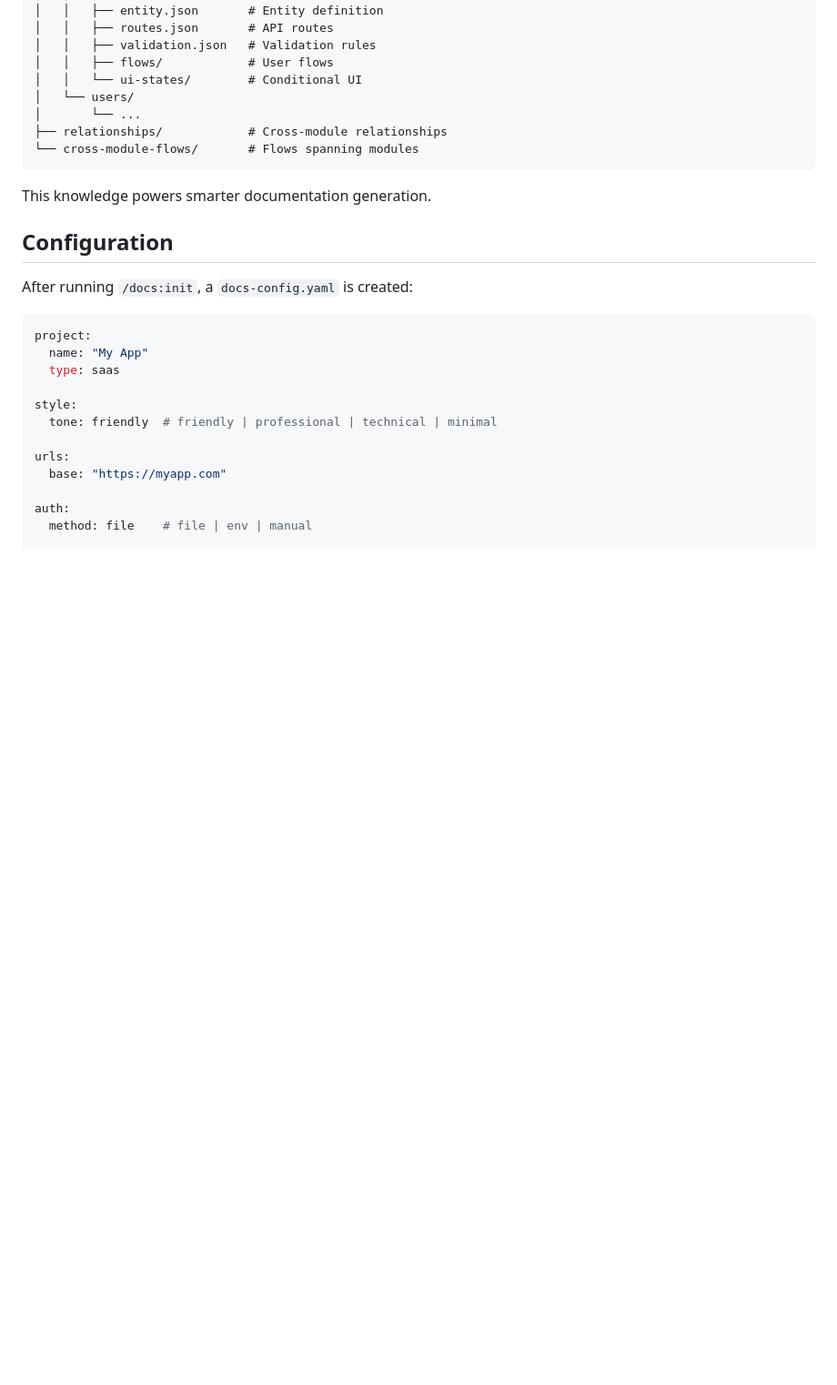
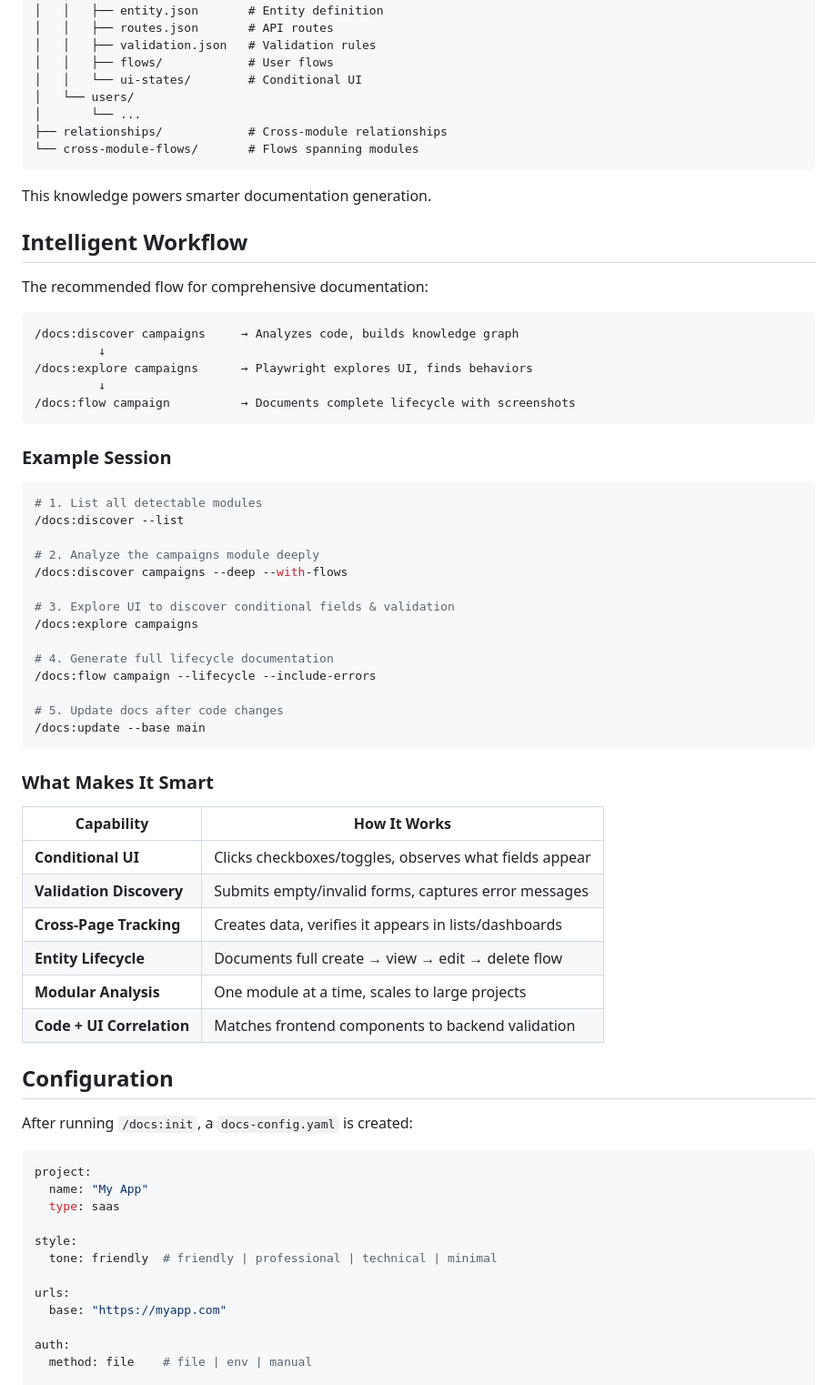
Before and after one commit to BinarCode/aidocs-cli, a Markdown page: README.md, the part around the change. Shown at 91% size. GitHub-like rendering; blank space fills up the shorter version.

Commit message:
docs: add intelligent workflow section to README
Added:
- Workflow diagram showing discover → explore → flow pipeline
- Example session with all commands
- "What Makes It Smart" capability table

🤖 Generated with [Claude Code](https://claude.com/claude-code)

Co-Authored-By: Claude Opus 4.5 <noreply@anthropic.com>

````diff
--- a/README.md
+++ b/README.md
@@ -233,6 +233,48 @@ The intelligent commands build a `.docs-knowledge/` folder:
 
 This knowledge powers smarter documentation generation.
 
+## Intelligent Workflow
+
+The recommended flow for comprehensive documentation:
+
+```
+/docs:discover campaigns     → Analyzes code, builds knowledge graph
+         ↓
+/docs:explore campaigns      → Playwright explores UI, finds behaviors
+         ↓
+/docs:flow campaign          → Documents complete lifecycle with screenshots
+```
+
+### Example Session
+
+```bash
+# 1. List all detectable modules
+/docs:discover --list
+
+# 2. Analyze the campaigns module deeply
+/docs:discover campaigns --deep --with-flows
+
+# 3. Explore UI to discover conditional fields & validation
+/docs:explore campaigns
+
+# 4. Generate full lifecycle documentation
+/docs:flow campaign --lifecycle --include-errors
+
+# 5. Update docs after code changes
+/docs:update --base main
+```
+
+### What Makes It Smart
+
+| Capability | How It Works |
+|------------|--------------|
+| **Conditional UI** | Clicks checkboxes/toggles, observes what fields appear |
+| **Validation Discovery** | Submits empty/invalid forms, captures error messages |
+| **Cross-Page Tracking** | Creates data, verifies it appears in lists/dashboards |
+| **Entity Lifecycle** | Documents full create → view → edit → delete flow |
+| **Modular Analysis** | One module at a time, scales to large projects |
+| **Code + UI Correlation** | Matches frontend components to backend validation |
+
 ## Configuration
 
 After running `/docs:init`, a `docs-config.yaml` is created:
````
